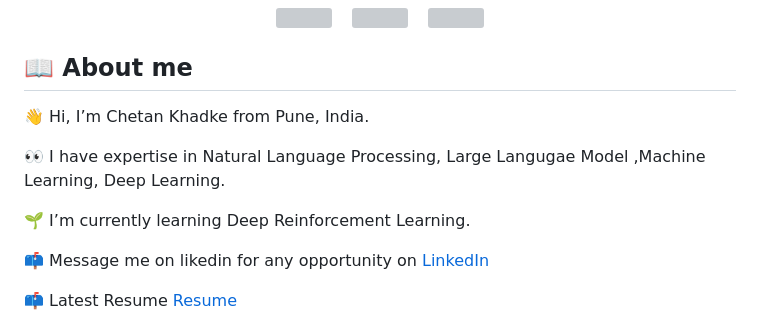
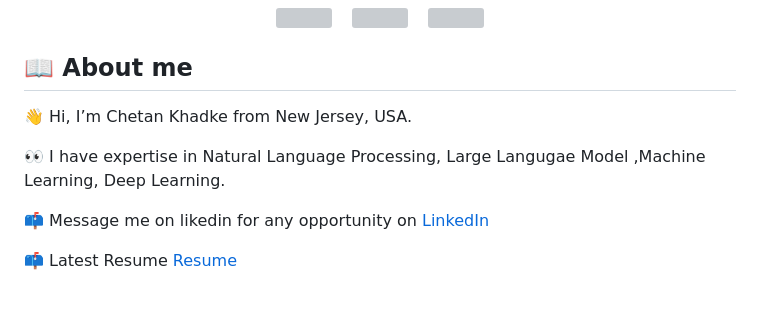
Before and after one commit to khadkechetan/khadkechetan, a Markdown page: README.md, the part around the change. Drawn GitHub-style; blank space fills up the shorter version; grey boxes are pictures that could not be loaded.

Commit message:
Update README.md
Signed-off-by: Chetan Khadke <38162582+khadkechetan@users.noreply.github.com>

```diff
--- a/README.md
+++ b/README.md
@@ -11,11 +11,10 @@
 
 ## 📖 About me
 
-👋 Hi, I’m Chetan Khadke from Pune, India.
+👋 Hi, I’m Chetan Khadke from New Jersey, USA.
 
 👀 I have expertise in Natural Language Processing, Large Langugae Model ,Machine Learning, Deep Learning.
 
-🌱 I’m currently learning Deep Reinforcement Learning.
 
 📫 Message me on likedin for any opportunity on <a href="https://www.linkedin.com/in/khadke-chetan/"> LinkedIn </a>
 
```
